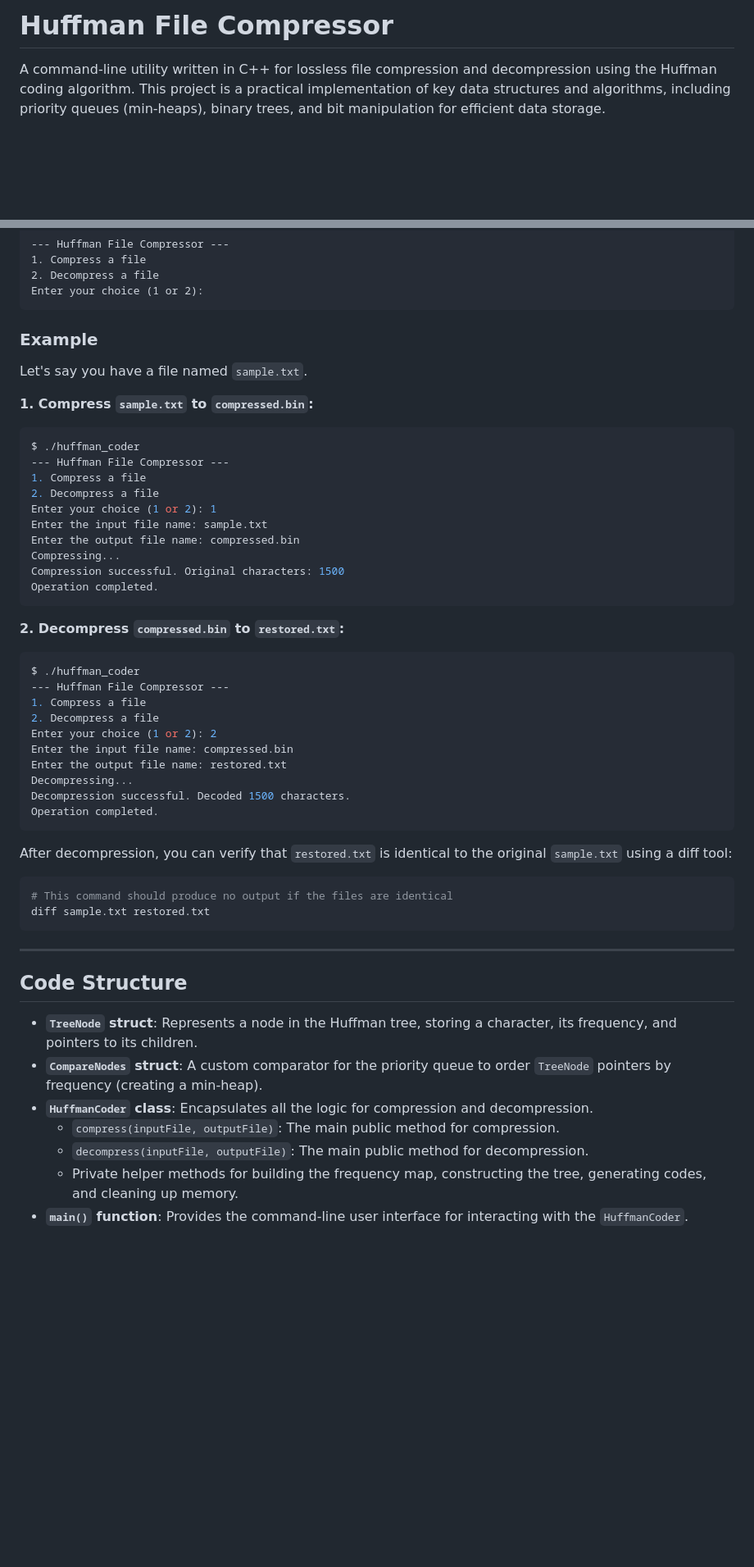
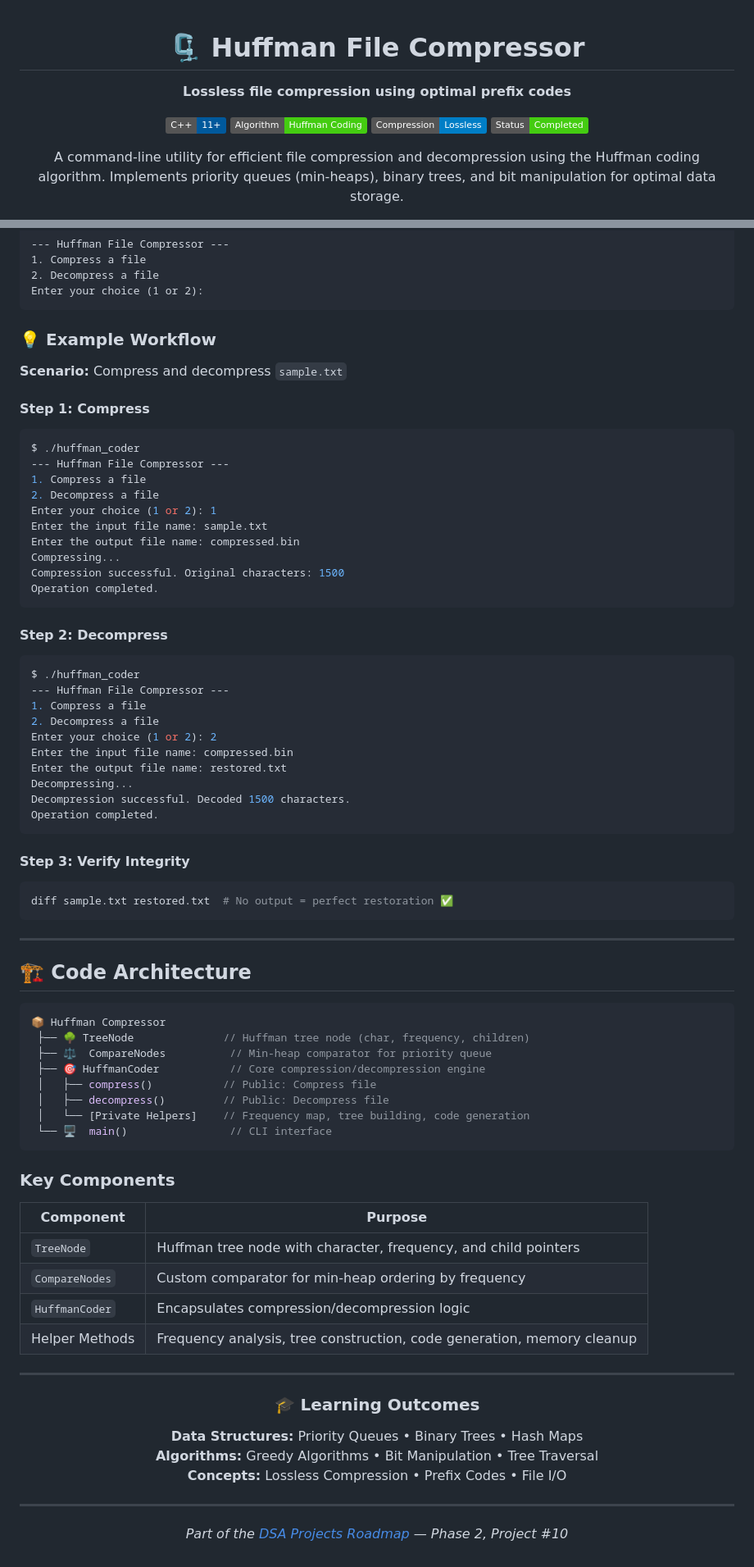
Before and after one commit to indiser/DSA-Projects, a Markdown page: Compression/Decompression/Readme.md, 2 parts joined by grey strips. Shown: that part at 82% size. Drawn GitHub-style; badges without logos; blank space fills up the shorter version.

Commit message:
Revise README for Huffman File Compressor
Updated the README to enhance clarity and presentation.

Signed-off-by: indiser <138307236+indiser@users.noreply.github.com>

````diff
--- a/Compression/Decompression/Readme.md
+++ b/Compression/Decompression/Readme.md
@@ -1,5 +1,16 @@
-# Huffman File Compressor
+<div align="center">
 
-A command-line utility written in C++ for lossless file compression and decompression using the Huffman coding algorithm. This project is a practical implementation of key data structures and algorithms, including priority queues (min-heaps), binary trees, and bit manipulation for efficient data storage.
+# 🗜️ Huffman File Compressor
+
+**Lossless file compression using optimal prefix codes**
+
+<p>
+  <img src="https://img.shields.io/badge/C%2B%2B-11%2B-00599C?logo=cplusplus&logoColor=white" alt="C++11+">
+  <img src="https://img.shields.io/badge/Algorithm-Huffman%20Coding-brightgreen" alt="Huffman Coding">
+  <img src="https://img.shields.io/badge/Compression-Lossless-blue" alt="Lossless">
+  <img src="https://img.shields.io/badge/Status-Completed-success" alt="Completed">
+</p>
+
+A command-line utility for efficient file compression and decompression using the Huffman coding algorithm. Implements priority queues (min-heaps), binary trees, and bit manipulation for optimal data storage.
 
 ![Huffman Tree Visualization](https://upload.wikimedia.org/wikipedia/commons/thumb/d/d8/Huffman_tree_2.svg/1200px-Huffman_tree_2.svg.png)
@@ -71,11 +101,11 @@ You will be presented with a menu:
 Enter your choice (1 or 2):
 ```
 
-### Example
+### 💡 Example Workflow
 
-Let's say you have a file named `sample.txt`.
+**Scenario:** Compress and decompress `sample.txt`
 
-**1. Compress `sample.txt` to `compressed.bin`:**
+#### Step 1: Compress
 
 ```sh
 $ ./huffman_coder
@@ -90,7 +120,7 @@ Compression successful. Original characters: 1500
 Operation completed.
 ```
 
-**2. Decompress `compressed.bin` to `restored.txt`:**
+#### Step 2: Decompress
 
 ```sh
 $ ./huffman_coder
@@ -105,21 +135,47 @@ Decompression successful. Decoded 1500 characters.
 Operation completed.
 ```
 
-After decompression, you can verify that `restored.txt` is identical to the original `sample.txt` using a diff tool:
+#### Step 3: Verify Integrity
 
 ```sh
-# This command should produce no output if the files are identical
-diff sample.txt restored.txt
+diff sample.txt restored.txt  # No output = perfect restoration ✅
 ```
 
 ---
 
-## Code Structure
+## 🏗️ Code Architecture
 
-- **`TreeNode` struct**: Represents a node in the Huffman tree, storing a character, its frequency, and pointers to its children.
-- **`CompareNodes` struct**: A custom comparator for the priority queue to order `TreeNode` pointers by frequency (creating a min-heap).
-- **`HuffmanCoder` class**: Encapsulates all the logic for compression and decompression.
-  - `compress(inputFile, outputFile)`: The main public method for compression.
-  - `decompress(inputFile, outputFile)`: The main public method for decompression.
-  - Private helper methods for building the frequency map, constructing the tree, generating codes, and cleaning up memory.
-- **`main()` function**: Provides the command-line user interface for interacting with the `HuffmanCoder`.
+```cpp
+📦 Huffman Compressor
+ ├── 🌳 TreeNode              // Huffman tree node (char, frequency, children)
+ ├── ⚖️  CompareNodes          // Min-heap comparator for priority queue
+ ├── 🎯 HuffmanCoder           // Core compression/decompression engine
+ │   ├── compress()           // Public: Compress file
+ │   ├── decompress()         // Public: Decompress file
+ │   └── [Private Helpers]    // Frequency map, tree building, code generation
+ └── 🖥️  main()                // CLI interface
+```
+
+### Key Components
+
+| Component | Purpose |
+|-----------|----------|
+| `TreeNode` | Huffman tree node with character, frequency, and child pointers |
+| `CompareNodes` | Custom comparator for min-heap ordering by frequency |
+| `HuffmanCoder` | Encapsulates compression/decompression logic |
+| Helper Methods | Frequency analysis, tree construction, code generation, memory cleanup |
+
+---
+
+<div align="center">
+
+### 🎓 Learning Outcomes
+
+**Data Structures:** Priority Queues • Binary Trees • Hash Maps
+**Algorithms:** Greedy Algorithms • Bit Manipulation • Tree Traversal
+**Concepts:** Lossless Compression • Prefix Codes • File I/O
+
+---
+
+*Part of the [DSA Projects Roadmap](../../README.md) — Phase 2, Project #10*
+
````
Also changed, not shown: other parts of Compression/Decompression/Readme.md (+38 -18 lines).
